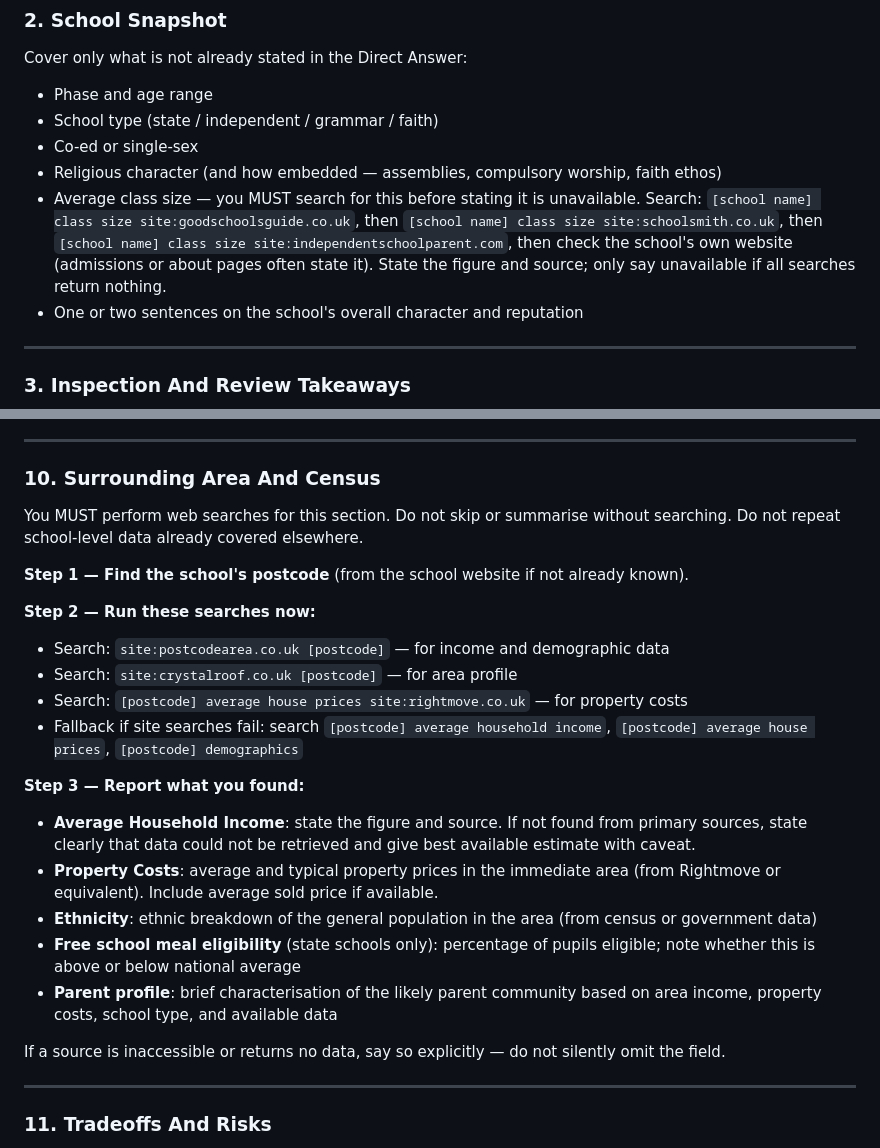
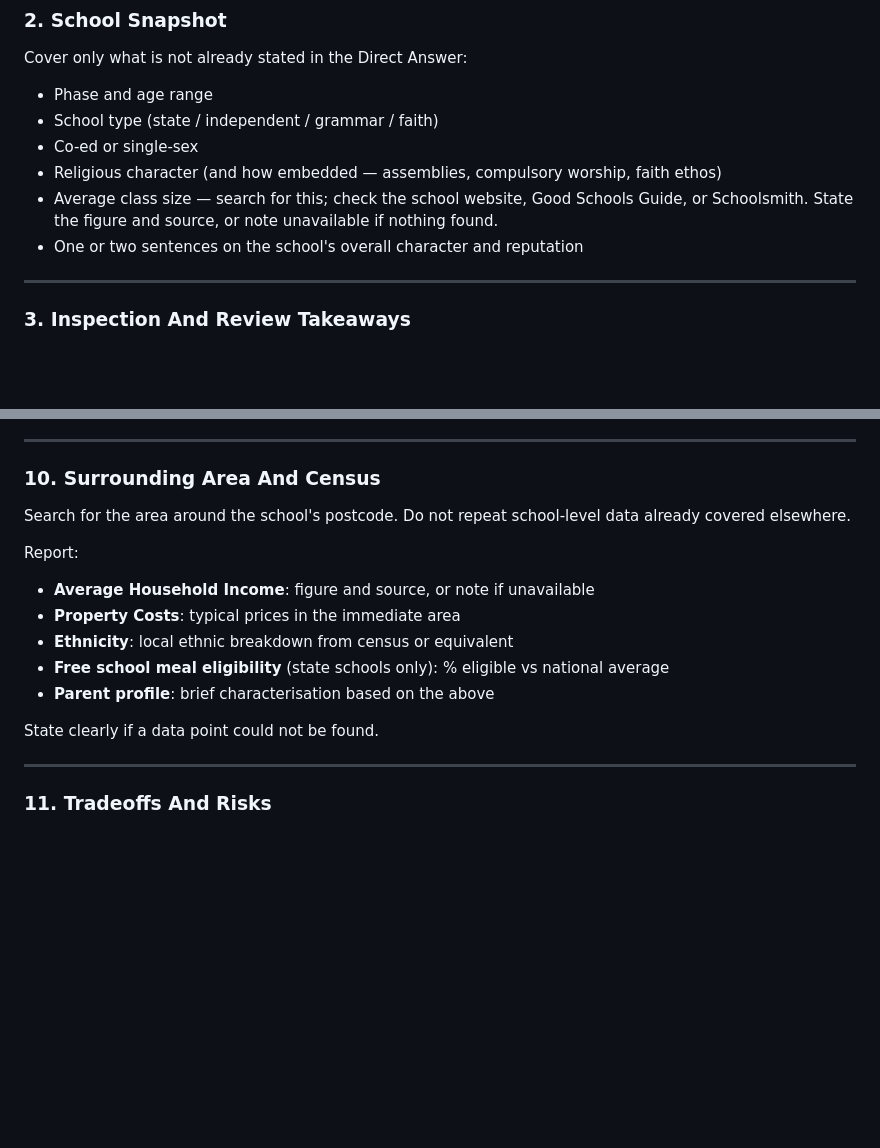
Before and after one commit to abuyak/Schools, a Markdown page: .md/prompt_branch_1_specific_school.md, 2 parts joined by grey strips. Drawn GitHub-style; blank space fills up the shorter version.

Commit message:
Reduce searches per request: consolidate multi-step search instructions
- Class size: replaced 4-site sequential search prescription with a
  single outcome-based instruction
- Section 10 area data: replaced 3-search step-by-step with a concise
  outcome description — model finds what it needs in 1-2 searches

Baseline was ~2 web searches/request; new prompts drove it to ~6.6.
These changes should bring it back closer to 3-4.

Co-Authored-By: Claude Sonnet 4.6 <noreply@anthropic.com>

```diff
--- a/.md/prompt_branch_1_specific_school.md
+++ b/.md/prompt_branch_1_specific_school.md
@@ -118,7 +118,7 @@ Cover only what is not already stated in the Direct Answer:
 - School type (state / independent / grammar / faith)
 - Co-ed or single-sex
 - Religious character (and how embedded — assemblies, compulsory worship, faith ethos)
-- Average class size — you MUST search for this before stating it is unavailable. Search: `[school name] class size site:goodschoolsguide.co.uk`, then `[school name] class size site:schoolsmith.co.uk`, then `[school name] class size site:independentschoolparent.com`, then check the school's own website (admissions or about pages often state it). State the figure and source; only say unavailable if all searches return nothing.
+- Average class size — search for this; check the school website, Good Schools Guide, or Schoolsmith. State the figure and source, or note unavailable if nothing found.
 - One or two sentences on the school's overall character and reputation
 
 ---
@@ -317,24 +317,16 @@ Include only if source-backed. Do not speculate.
 
 ### 10. Surrounding Area And Census
 
-You MUST perform web searches for this section. Do not skip or summarise without searching. Do not repeat school-level data already covered elsewhere.
+Search for the area around the school's postcode. Do not repeat school-level data already covered elsewhere.
 
-**Step 1 — Find the school's postcode** (from the school website if not already known).
+Report:
+- **Average Household Income**: figure and source, or note if unavailable
+- **Property Costs**: typical prices in the immediate area
+- **Ethnicity**: local ethnic breakdown from census or equivalent
+- **Free school meal eligibility** (state schools only): % eligible vs national average
+- **Parent profile**: brief characterisation based on the above
 
-**Step 2 — Run these searches now:**
-- Search: `site:postcodearea.co.uk [postcode]` — for income and demographic data
-- Search: `site:crystalroof.co.uk [postcode]` — for area profile
-- Search: `[postcode] average house prices site:rightmove.co.uk` — for property costs
-- Fallback if site searches fail: search `[postcode] average household income`, `[postcode] average house prices`, `[postcode] demographics`
-
-**Step 3 — Report what you found:**
-- **Average Household Income**: state the figure and source. If not found from primary sources, state clearly that data could not be retrieved and give best available estimate with caveat.
-- **Property Costs**: average and typical property prices in the immediate area (from Rightmove or equivalent). Include average sold price if available.
-- **Ethnicity**: ethnic breakdown of the general population in the area (from census or government data)
-- **Free school meal eligibility** (state schools only): percentage of pupils eligible; note whether this is above or below national average
-- **Parent profile**: brief characterisation of the likely parent community based on area income, property costs, school type, and available data
-
-If a source is inaccessible or returns no data, say so explicitly — do not silently omit the field.
+State clearly if a data point could not be found.
 
 ---
 
```
